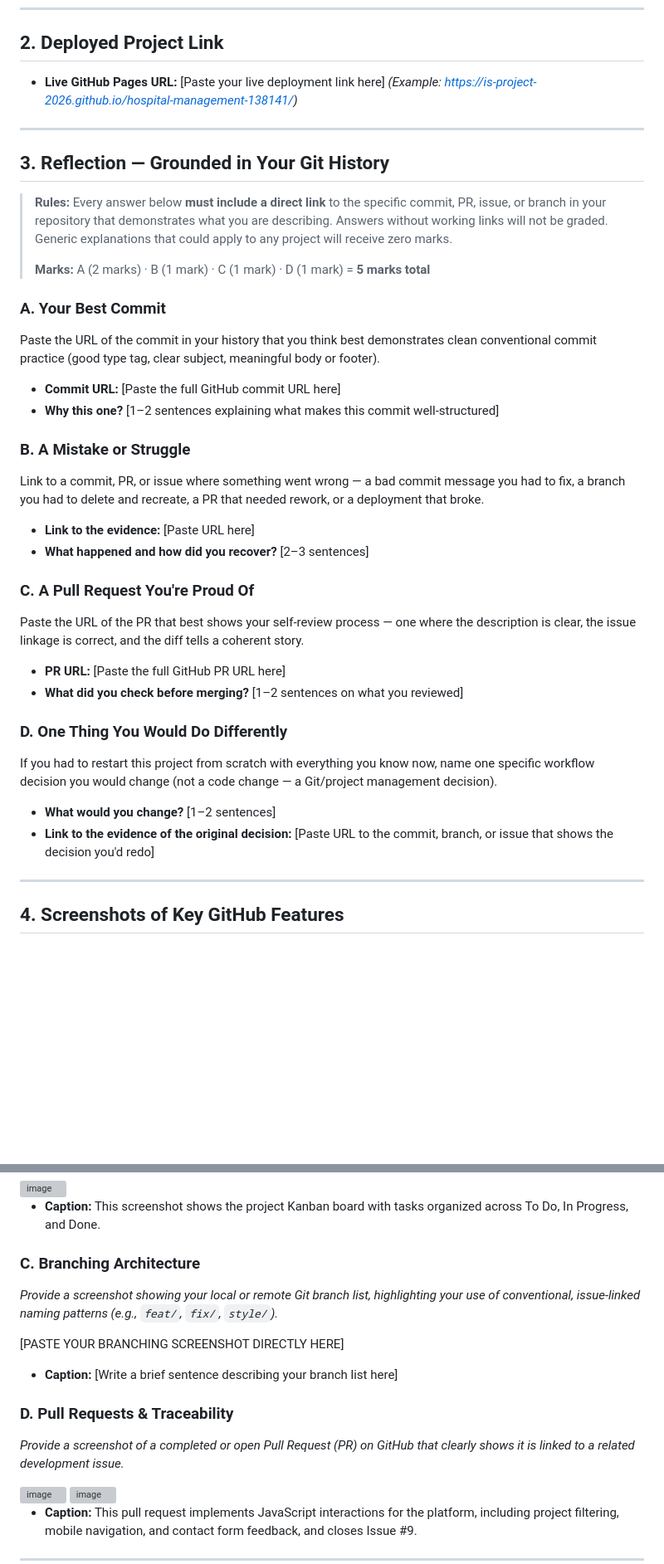
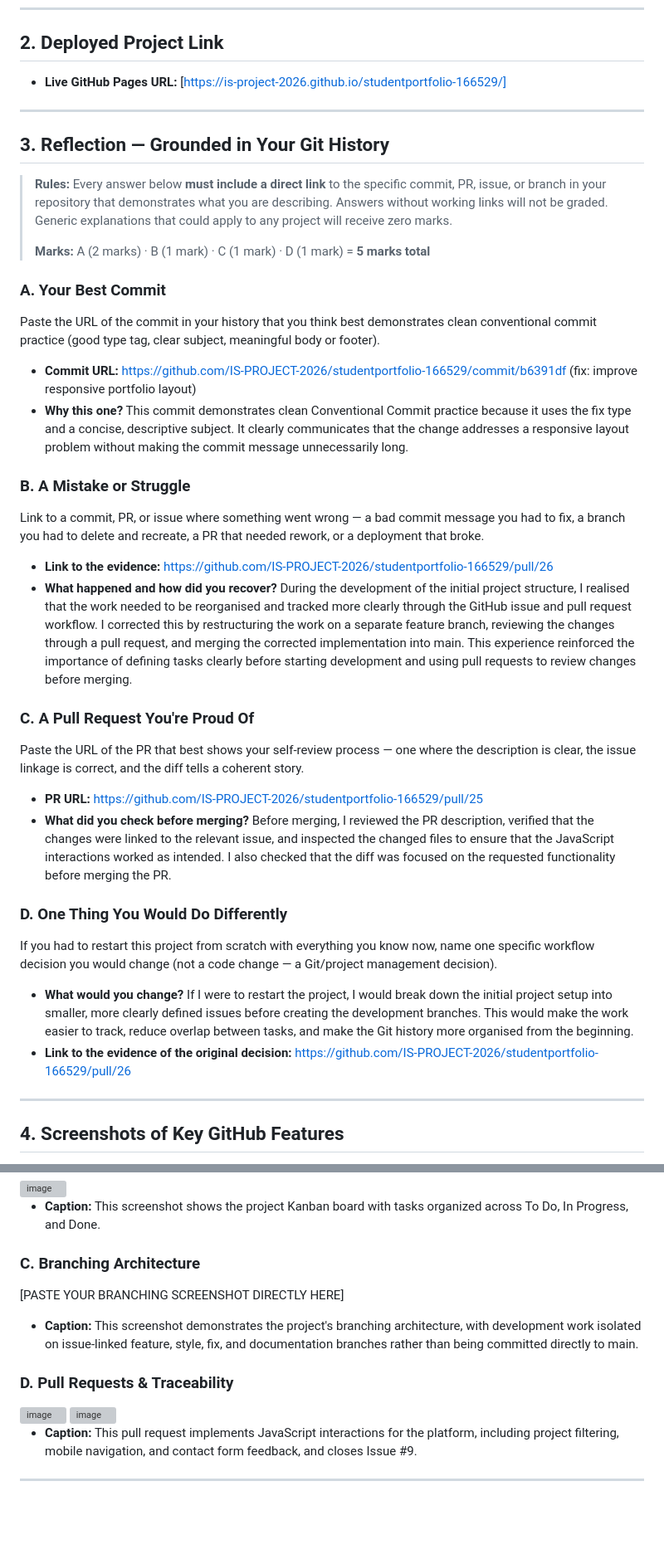
Before and after one commit to IS-PROJECT-2026/studentportfolio-166529, a Markdown page: submission.md, 2 parts joined by grey strips. Shown at 83% size. Drawn GitHub-style; blank space fills up the shorter version; grey boxes are pictures that could not be loaded.

Commit message:
docs: edit submission report

```diff
--- a/submission.md
+++ b/submission.md
@@ -10,8 +10,7 @@
 
 ## 2. Deployed Project Link
 
-- **Live GitHub Pages URL:** [Paste your live deployment link here]
-  *(Example: https://is-project-2026.github.io/hospital-management-138141/)*
+- **Live GitHub Pages URL:** [https://is-project-2026.github.io/studentportfolio-166529/]
 
 ---
 
@@ -25,29 +24,29 @@
 
 Paste the URL of the commit in your history that you think best demonstrates clean conventional commit practice (good type tag, clear subject, meaningful body or footer).
 
-- **Commit URL:** [Paste the full GitHub commit URL here]
-- **Why this one?** [1–2 sentences explaining what makes this commit well-structured]
+- **Commit URL:** https://github.com/IS-PROJECT-2026/studentportfolio-166529/commit/b6391df (fix: improve responsive portfolio layout)
+- **Why this one?** This commit demonstrates clean Conventional Commit practice because it uses the fix type and a concise, descriptive subject. It clearly communicates that the change addresses a responsive layout problem without making the commit message unnecessarily long.
 
 ### B. A Mistake or Struggle
 
 Link to a commit, PR, or issue where something went wrong — a bad commit message you had to fix, a branch you had to delete and recreate, a PR that needed rework, or a deployment that broke.
 
-- **Link to the evidence:** [Paste URL here]
-- **What happened and how did you recover?** [2–3 sentences]
+- **Link to the evidence:** https://github.com/IS-PROJECT-2026/studentportfolio-166529/pull/26
+- **What happened and how did you recover?** During the development of the initial project structure, I realised that the work needed to be reorganised and tracked more clearly through the GitHub issue and pull request workflow. I corrected this by restructuring the work on a separate feature branch, reviewing the changes through a pull request, and merging the corrected implementation into main. This experience reinforced the importance of defining tasks clearly before starting development and using pull requests to review changes before merging.
 
 ### C. A Pull Request You're Proud Of
 
 Paste the URL of the PR that best shows your self-review process — one where the description is clear, the issue linkage is correct, and the diff tells a coherent story.
 
-- **PR URL:** [Paste the full GitHub PR URL here]
-- **What did you check before merging?** [1–2 sentences on what you reviewed]
+- **PR URL:** https://github.com/IS-PROJECT-2026/studentportfolio-166529/pull/25
+- **What did you check before merging?** Before merging, I reviewed the PR description, verified that the changes were linked to the relevant issue, and inspected the changed files to ensure that the JavaScript interactions worked as intended. I also checked that the diff was focused on the requested functionality before merging the PR.
 
 ### D. One Thing You Would Do Differently
 
 If you had to restart this project from scratch with everything you know now, name one specific workflow decision you would change (not a code change — a Git/project management decision).
 
-- **What would you change?** [1–2 sentences]
-- **Link to the evidence of the original decision:** [Paste URL to the commit, branch, or issue that shows the decision you'd redo]
+- **What would you change?** If I were to restart the project, I would break down the initial project setup into smaller, more clearly defined issues before creating the development branches. This would make the work easier to track, reduce overlap between tasks, and make the Git history more organised from the beginning.
+- **Link to the evidence of the original decision:** https://github.com/IS-PROJECT-2026/studentportfolio-166529/pull/26
 
 ---
 
@@ -75,14 +74,12 @@ Demonstrate your workflow mechanics by embedding your screenshots below.
 * **Caption:** This screenshot shows the project Kanban board with tasks organized across To Do, In Progress, and Done.
 
 ### C. Branching Architecture
-*Provide a screenshot showing your local or remote Git branch list, highlighting your use of conventional, issue-linked naming patterns (e.g., `feat/`, `fix/`, `style/`).*
 
 [PASTE YOUR BRANCHING SCREENSHOT DIRECTLY HERE]
 
-* **Caption:** [Write a brief sentence describing your branch list here]
+* **Caption:** This screenshot demonstrates the project's branching architecture, with development work isolated on issue-linked feature, style, fix, and documentation branches rather than being committed directly to main.
 
 ### D. Pull Requests & Traceability
-*Provide a screenshot of a completed or open Pull Request (PR) on GitHub that clearly shows it is linked to a related development issue.*
 
 <img width="1901" height="938" alt="image" src="https://github.com/user-attachments/assets/892542e3-fcbb-4d41-ac54-6e952bf0a36a" />
 <img width="522" height="630" alt="image" src="https://github.com/user-attachments/assets/18565ca5-3f3a-4019-a091-76d3daca9ffa" />
```
